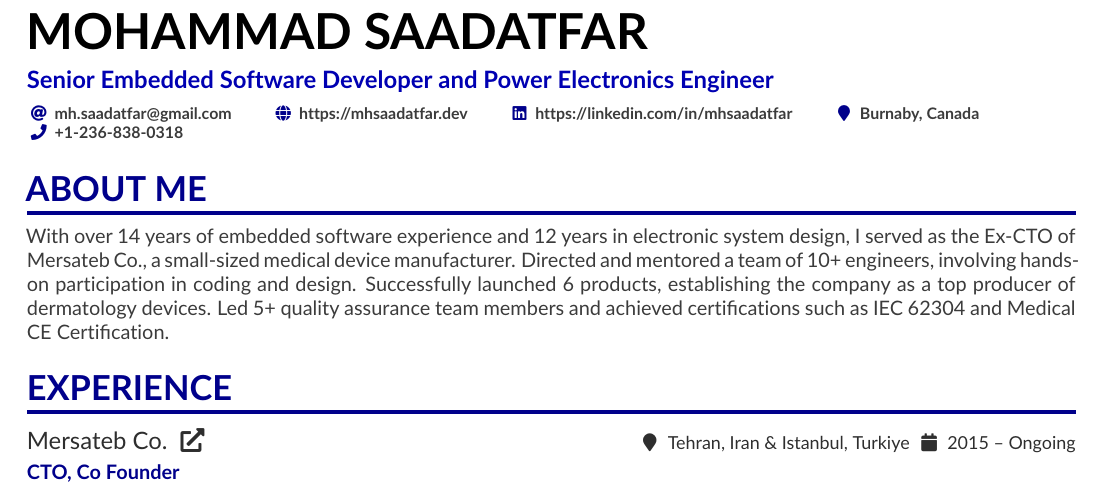
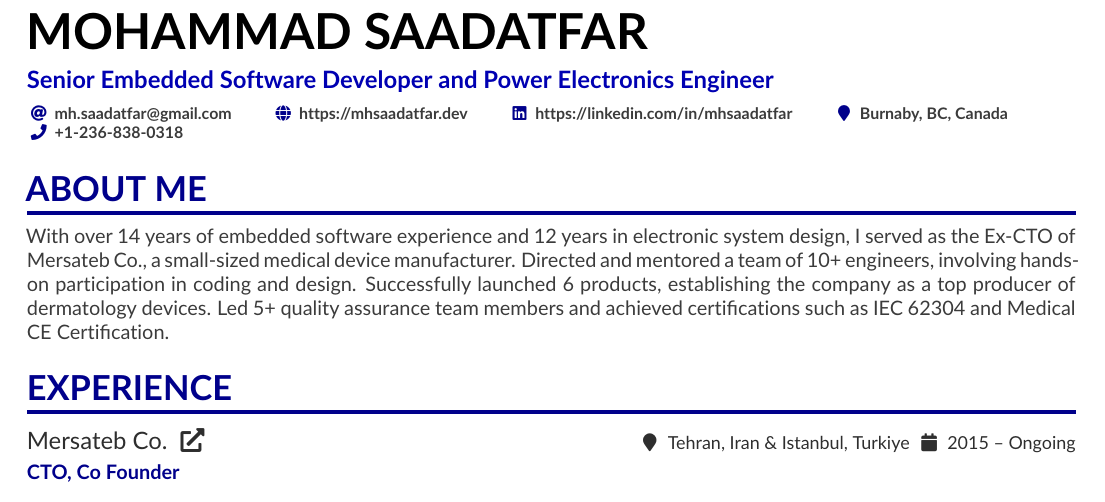
Before and after one commit to saadatfar/CV, a LaTeX CV (CV.tex): part of page 1 of 3, cut so that both start at the same text. Compiled offline with pdfLaTeX.

Commit message:
Include BC in location.

```diff
--- a/CV.tex
+++ b/CV.tex
@@ -47,7 +47,7 @@
   \homepage{https://mhsaadatfar.dev}
   \linkedin{https://linkedin.com/in/mhsaadatfar}
   %\birthday{1993 (29 years old)}
-  \location{Burnaby, Canada}
+  \location{Burnaby, BC, Canada}
   \phone{+1-236-838-0318}
   %\phone{+90-5067521731}
 }
```
